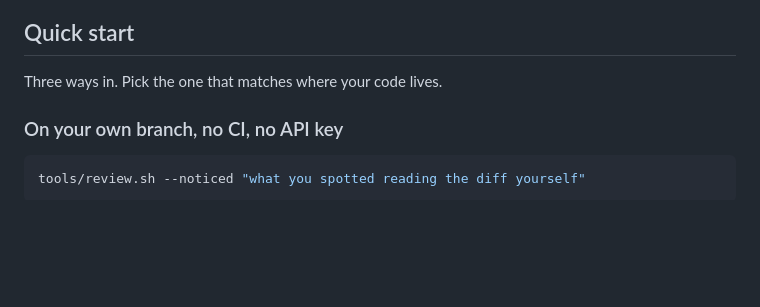
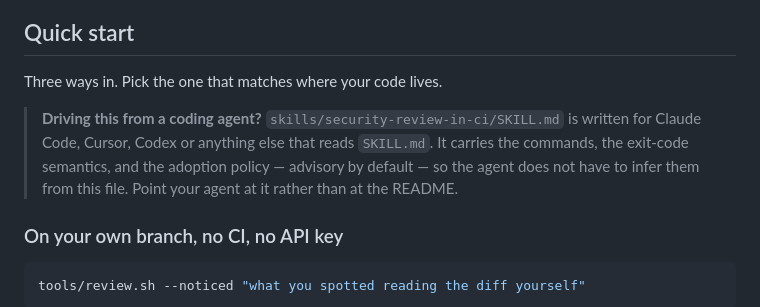
Before and after one commit to dimashenkov/gitlab-security-agent, a Markdown page: README.md, the part around the change. GitHub-like rendering; blank space fills up the shorter version.

Commit message:
The skill is findable from the README, or it is not shipped
A SKILL.md nobody is pointed at is a file in a directory. The quick start now
names it before the three human paths, because the reader who needs it is
driving an agent and would otherwise hand it 42,000 characters of prose written
for a person.

Co-Authored-By: Claude Opus 5 <noreply@anthropic.com>
Claude-Session: https://claude.ai/code/session_01MuoNMeqHSn5CEMGbyJ64cN

```diff
--- a/README.md
+++ b/README.md
@@ -89,6 +89,12 @@ confirmation that cannot say what would have refuted it is downgraded to
 ## Quick start
 
 Three ways in. Pick the one that matches where your code lives.
+
+> **Driving this from a coding agent?** `skills/security-review-in-ci/SKILL.md`
+> is written for Claude Code, Cursor, Codex or anything else that reads
+> `SKILL.md`. It carries the commands, the exit-code semantics, and the adoption
+> policy — advisory by default — so the agent does not have to infer them from
+> this file. Point your agent at it rather than at the README.
 
 ### On your own branch, no CI, no API key
 
```
